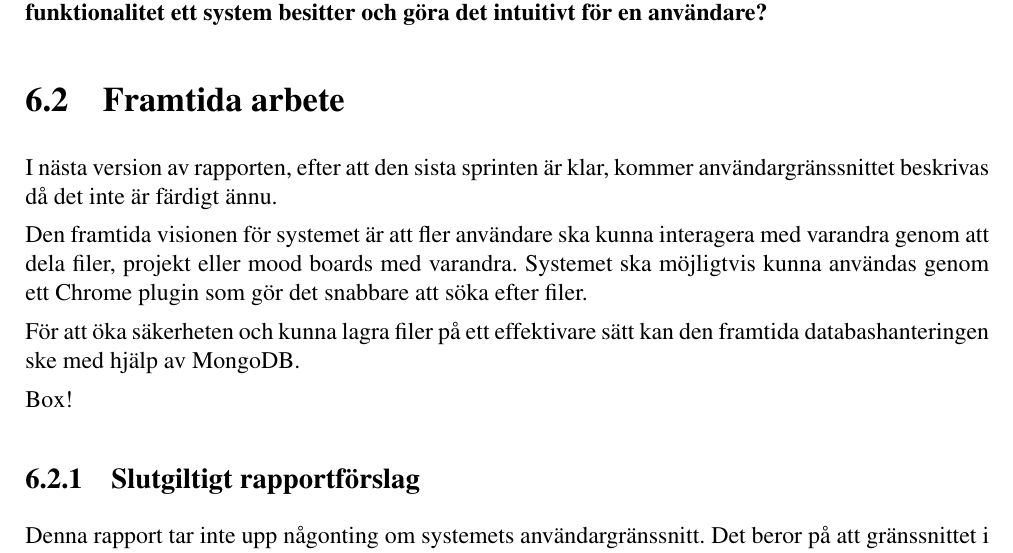
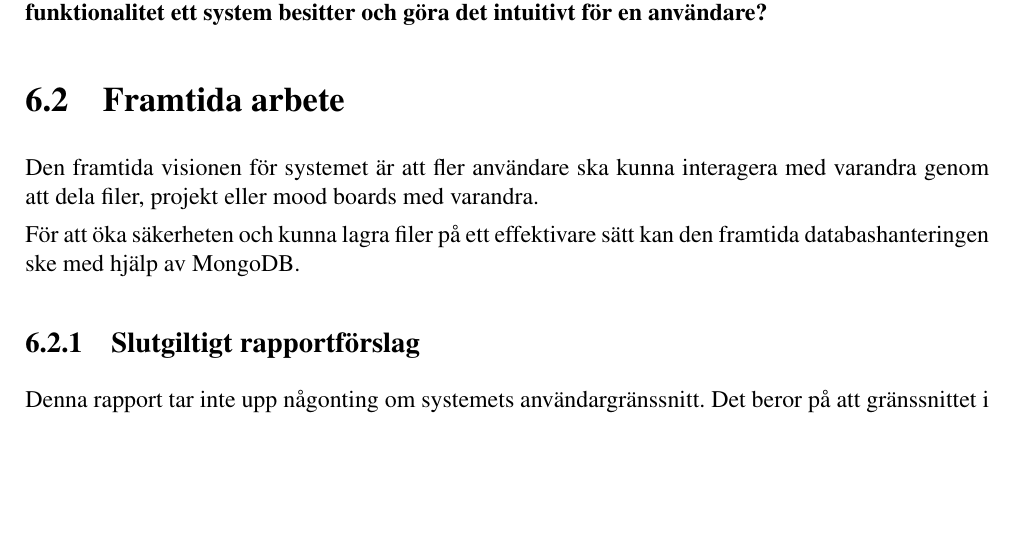
Before and after one commit to tkomstadius/bruse, a LaTeX book (report/TNM094_Bruse.tex, which reads report/chapters/06_conclusions.tex): part of page 33 of 36, cut so that both start at the same text, the shorter picture padded with empty space. Compiled offline with pdfLaTeX.

Commit message:
updated diff

```diff
--- a/report/chapters/06_conclusions.tex
+++ b/report/chapters/06_conclusions.tex
@@ -46,20 +46,11 @@ att demonstrera all funktionalitet ett system besitter och göra det intuitivt
 för en användare?}
 
 \section{Framtida arbete}
-
-I nästa version av rapporten, efter att den sista sprinten är klar, kommer
-användargränssnittet beskrivas då det inte är färdigt ännu.
-
-Den framtida visionen för systemet är att fler användare ska kunna interagera
-med varandra genom att dela filer, projekt eller mood boards med varandra.
-Systemet ska möjligtvis kunna användas genom ett Chrome plugin som gör det
-snabbare att söka efter filer.
+Den framtida visionen för systemet är att fler användare ska kunna interagera med varandra genom att dela filer, projekt eller mood boards med varandra.
 
 För att öka säkerheten och kunna lagra filer på ett effektivare sätt kan den
 framtida databashanteringen ske med hjälp av MongoDB.
 
-Box!
-
 \subsection{Slutgiltigt rapportförslag}
 Denna rapport tar inte upp någonting om systemets användargränssnitt. Det beror
 på att gränssnittet i skrivande stund ej var färdigutvecklat.
```
